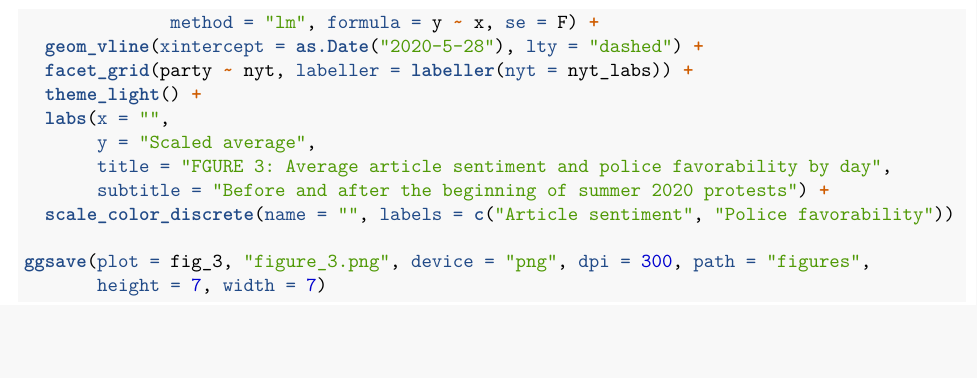
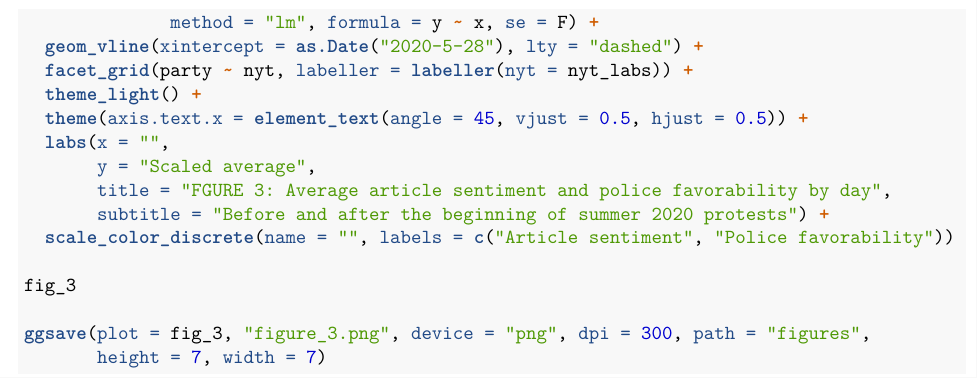
Before and after one commit to kaimcnamee/nyt-police, an R Markdown document (final_project_1.7.Rmd): part of page 23 of 23, cut so that both start at the same text, the shorter picture padded with empty space. Rendered offline with R 4.5, knitr and Pandoc, then LaTeX, with nearby package versions; some code elsewhere in the file could not run offline.

Commit message:
fig 3 labels

````diff
--- a/final_project_1.7.Rmd
+++ b/final_project_1.7.Rmd
@@ -855,12 +855,15 @@ fig_3 <- ggplot() +
   geom_vline(xintercept = as.Date("2020-5-28"), lty = "dashed") +
   facet_grid(party ~ nyt, labeller = labeller(nyt = nyt_labs)) +
   theme_light() +
+  theme(axis.text.x = element_text(angle = 45, vjust = 0.5, hjust = 0.5)) +
   labs(x = "",
        y = "Scaled average",
        title = "FGURE 3: Average article sentiment and police favorability by day",
        subtitle = "Before and after the beginning of summer 2020 protests") +
   scale_color_discrete(name = "", labels = c("Article sentiment", "Police favorability"))
 
+fig_3
+
 ggsave(plot = fig_3, "figure_3.png", device = "png", dpi = 300, path = "figures",
        height = 7, width = 7)
 ```
````
Also changed, not shown: figures/figure_3.png.
